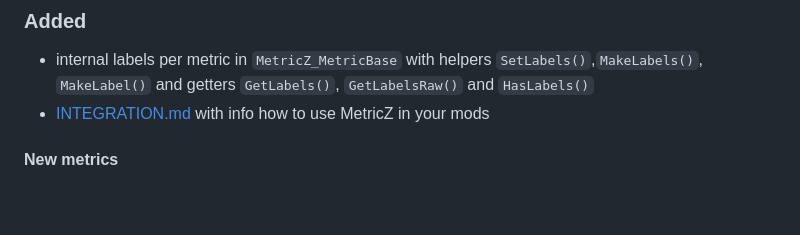
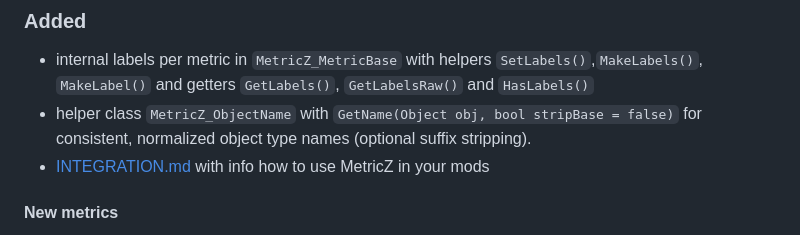
Before and after one commit to WoozyMasta/metricz, a Markdown page: CHANGELOG.md, the part around the change. Drawn GitHub-style; blank space fills up the shorter version.

```diff
--- a/CHANGELOG.md
+++ b/CHANGELOG.md
@@ -20,6 +20,9 @@ and this project adheres to [Semantic Versioning][].
 * internal labels per metric in `MetricZ_MetricBase` with helpers
   `SetLabels()`,`MakeLabels()`, `MakeLabel()` and getters
   `GetLabels()`, `GetLabelsRaw()` and `HasLabels()`
+* helper class `MetricZ_ObjectName` with
+  `GetName(Object obj, bool stripBase = false)` for consistent,
+  normalized object type names (optional suffix stripping).
 * [INTEGRATION.md](./INTEGRATION.md) with info how to use MetricZ in your mods
 
 #### New metrics
```
Also changed, not shown: INTEGRATION.md (+83 -0 lines).
